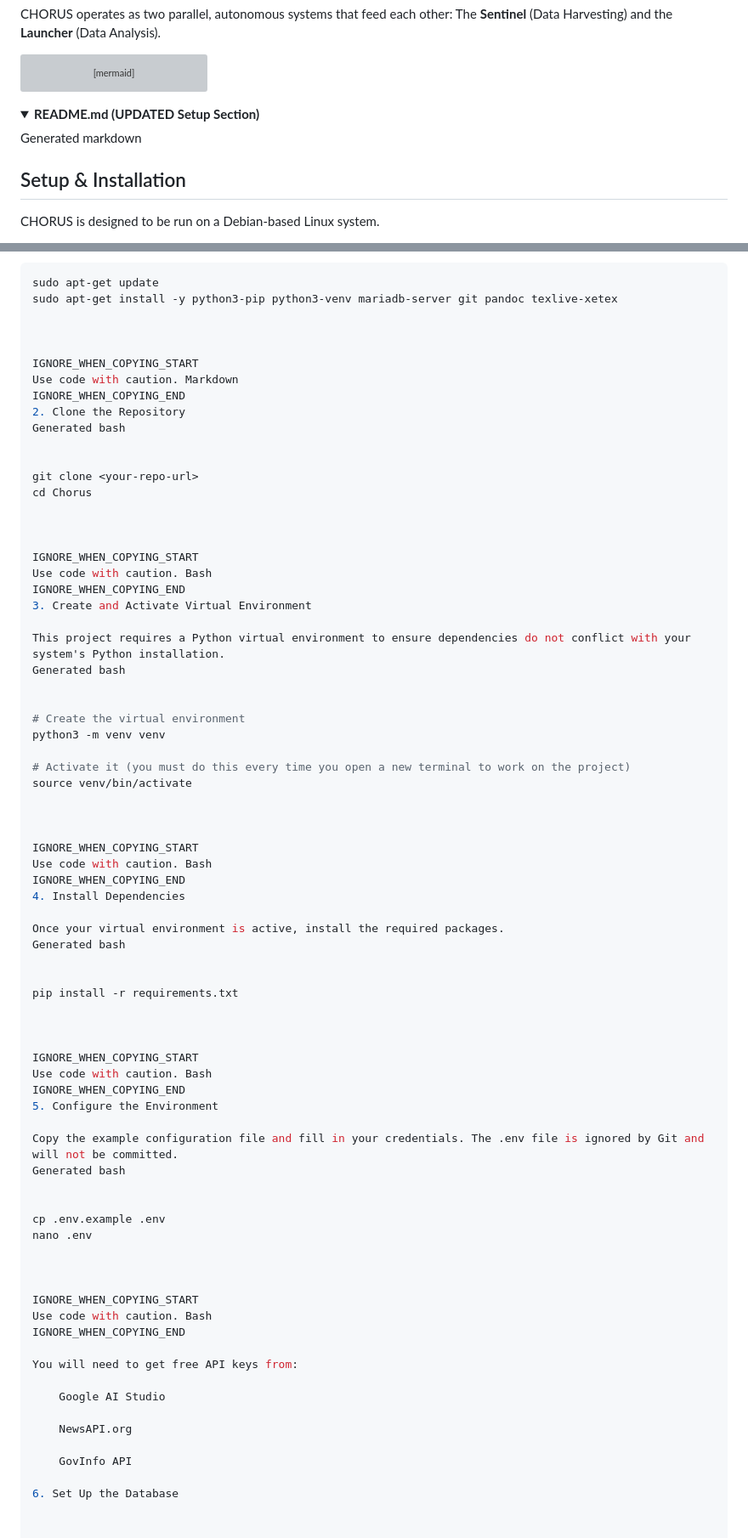
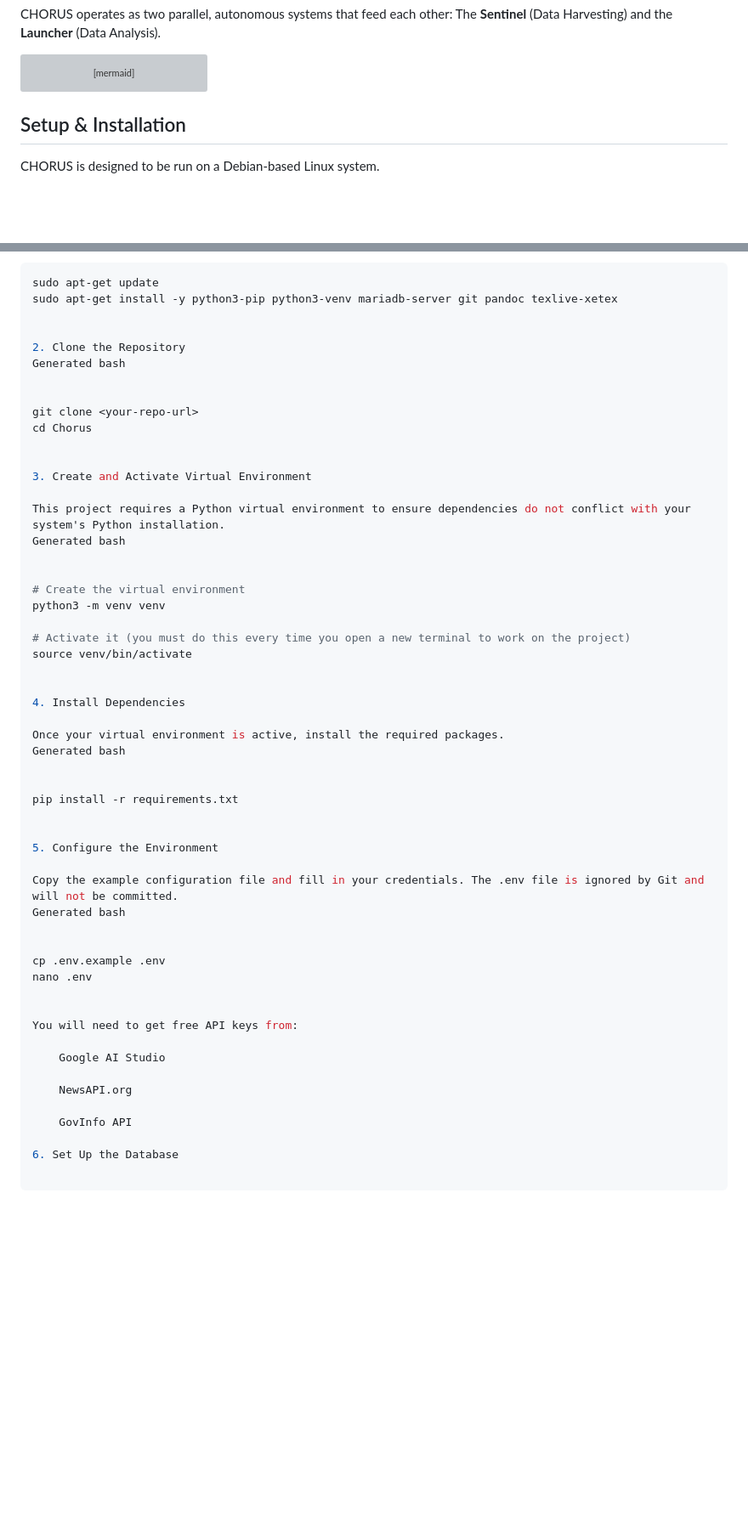
Before and after one commit to emergentcomplex/CHORUS, a Markdown page: README.md, 2 parts joined by grey strips. Shown: that part at 85% size. Rendered like a GitHub page; folded sections open; blank space fills up the shorter version; grey boxes are pictures that could not be loaded.

Commit message:
Update README.md
fixed

````diff
--- a/README.md
+++ b/README.md
@@ -66,12 +66,6 @@ graph TD
 ```
 
 
-
-<details>
-<summary><strong>README.md (UPDATED Setup Section)</strong></summary>
-Generated markdown
-
-
 ## Setup & Installation
 
 CHORUS is designed to be run on a Debian-based Linux system.
@@ -88,10 +82,6 @@ sudo apt-get update
 sudo apt-get install -y python3-pip python3-venv mariadb-server git pandoc texlive-xetex
 
 
-
-IGNORE_WHEN_COPYING_START
-Use code with caution. Markdown
-IGNORE_WHEN_COPYING_END
 2. Clone the Repository
 Generated bash
 
@@ -100,10 +90,6 @@ git clone <your-repo-url>
 cd Chorus
 
 
-
-IGNORE_WHEN_COPYING_START
-Use code with caution. Bash
-IGNORE_WHEN_COPYING_END
 3. Create and Activate Virtual Environment
 
 This project requires a Python virtual environment to ensure dependencies do not conflict with your system's Python installation.
@@ -117,10 +103,6 @@ python3 -m venv venv
 source venv/bin/activate
 
 
-
-IGNORE_WHEN_COPYING_START
-Use code with caution. Bash
-IGNORE_WHEN_COPYING_END
 4. Install Dependencies
 
 Once your virtual environment is active, install the required packages.
@@ -130,10 +112,6 @@ Generated bash
 pip install -r requirements.txt
 
 
-
-IGNORE_WHEN_COPYING_START
-Use code with caution. Bash
-IGNORE_WHEN_COPYING_END
 5. Configure the Environment
 
 Copy the example configuration file and fill in your credentials. The .env file is ignored by Git and will not be committed.
@@ -144,11 +122,6 @@ cp .env.example .env
 nano .env
 
 
-
-IGNORE_WHEN_COPYING_START
-Use code with caution. Bash
-IGNORE_WHEN_COPYING_END
-
 You will need to get free API keys from:
 
     Google AI Studio
@@ -158,3 +131,5 @@ You will need to get free API keys from:
     GovInfo API
 
 6. Set Up the Database
+
+```
````
